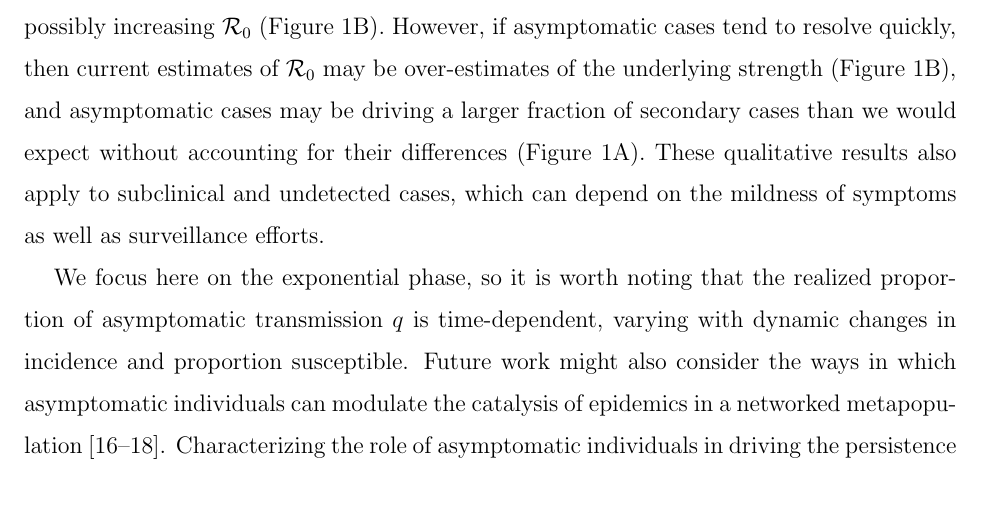
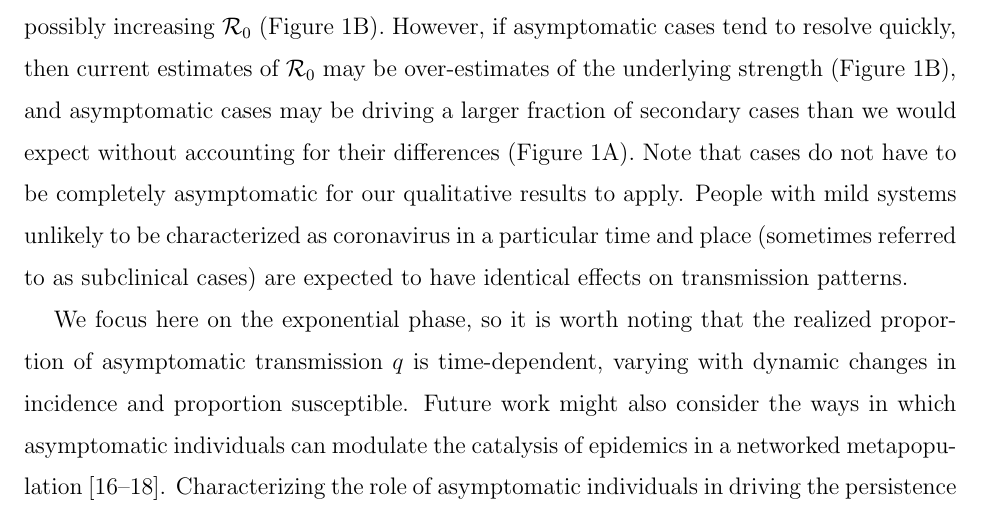
Before and after one commit to mac-theobio/coronavirus_asymptomatic, a LaTeX paper (asymp.tex, which reads short.body.tex): part of page 7 of 14, cut so that both start at the same text. Compiled offline with pdfLaTeX.

Commit message:
subclinical fiddling

```diff
--- a/short.body.tex
+++ b/short.body.tex
@@ -114,7 +114,8 @@ Our reproductive number findings fit into a broader framework linking epidemic s
 
 If asymptomatic infections are more persistent than symptomatic ones, the mean generation interval for COVID-19 could be longer than estimated from symptomatic cases alone -- possibly increasing ${\cal{R}}_0$ (Figure~\ref{fig.importance}B).
 However, if asymptomatic cases tend to resolve quickly, then current estimates of ${\cal{R}}_0$ may be over-estimates of the underlying strength (Figure~\ref{fig.importance}B), and asymptomatic cases may be driving a larger fraction of secondary cases than we would expect without accounting for their differences (Figure~\ref{fig.importance}A).
-These qualitative results also apply to subclinical and undetected cases, which can depend on the mildness of symptoms as well as surveillance efforts.
+Note that cases do not have to be completely asymptomatic for our qualitative results to apply.
+People with mild systems unlikely to be characterized as coronavirus in a particular time and place (sometimes referred to as subclinical cases) are expected to have identical effects on transmission patterns.
 
 We focus here on the exponential phase, so it is worth noting that the realized proportion of asymptomatic transmission $q$ is time-dependent, varying with dynamic changes in incidence and proportion susceptible.
 Future work might also consider the ways in which asymptomatic individuals can modulate the catalysis of epidemics in a networked metapopulation~\citep{watts_pnas2005, chinazzi2020effect, du2020risk}.
```
